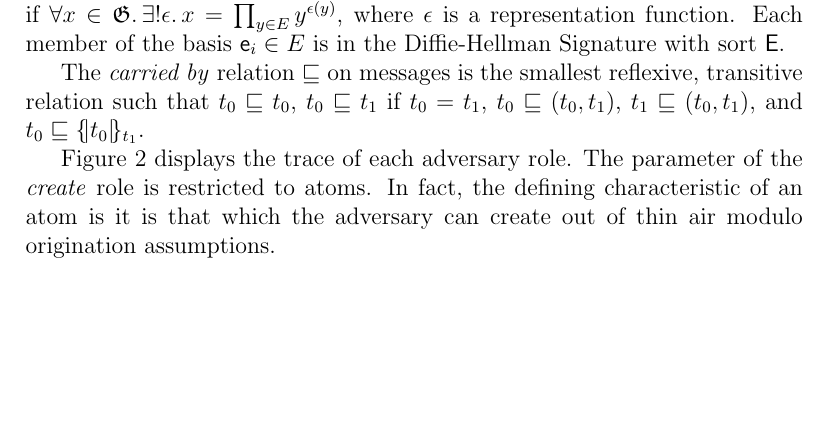
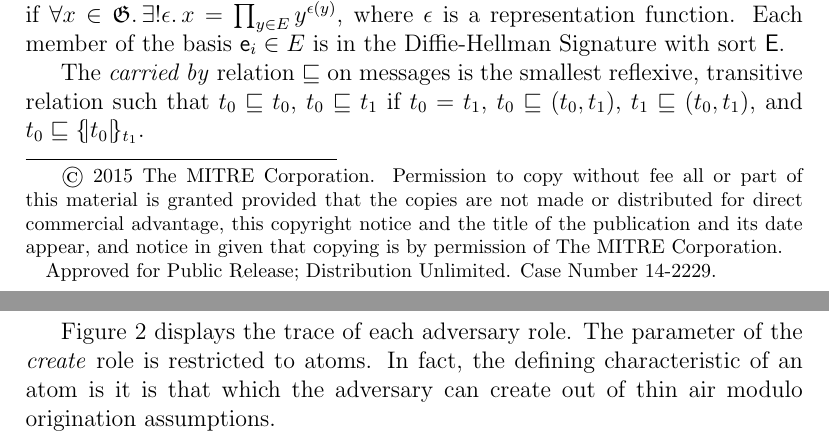
Before and after one commit to ramsdell/pvs-strand-spaces, a LaTeX document (diffie_hellman/dh.tex): part of page 1 of 2 before the commit and two parts of pages 1 and 3 of 3 after it, the two joined at a grey line, cut so that both start at the same text, the shorter picture padded with empty space. Compiled offline with pdfLaTeX.

Commit message:
add copyright notice

```diff
--- a/diffie_hellman/dh.tex
+++ b/diffie_hellman/dh.tex
@@ -62,11 +62,24 @@
 \newcommand{\down}{\mathord\downarrow}
 \newcommand{\mcb}{\mathbin{\bar{\sqsubseteq}}}
 
+\newcommand{\cpsacopying}{\begingroup
+  \renewcommand{\thefootnote}{}\footnotetext{{\copyright} 2015 The
+    MITRE Corporation.  Permission to copy without fee all or part of
+    this material is granted provided that the copies are not made or
+    distributed for direct commercial advantage, this copyright notice
+    and the title of the publication and its date appear, and notice
+    in given that copying is by permission of The MITRE
+    Corporation.
+
+    Approved for Public Release; Distribution Unlimited. Case Number
+    14-2229.}\endgroup}
+
 \title{Diffie-Hellman Algebra}
 \author{John D.\ Ramsdell}
 
 \begin{document}
 \maketitle
+\cpsacopying
 
 To analyze Diffie-Hellman protocols, an exponentiation operation is
 added to the message algebra.  The Diffie-Hellman Signature is in
```
Also changed, not shown: stap/notes/stap.tex (+13 -0 lines), 2 other files.
